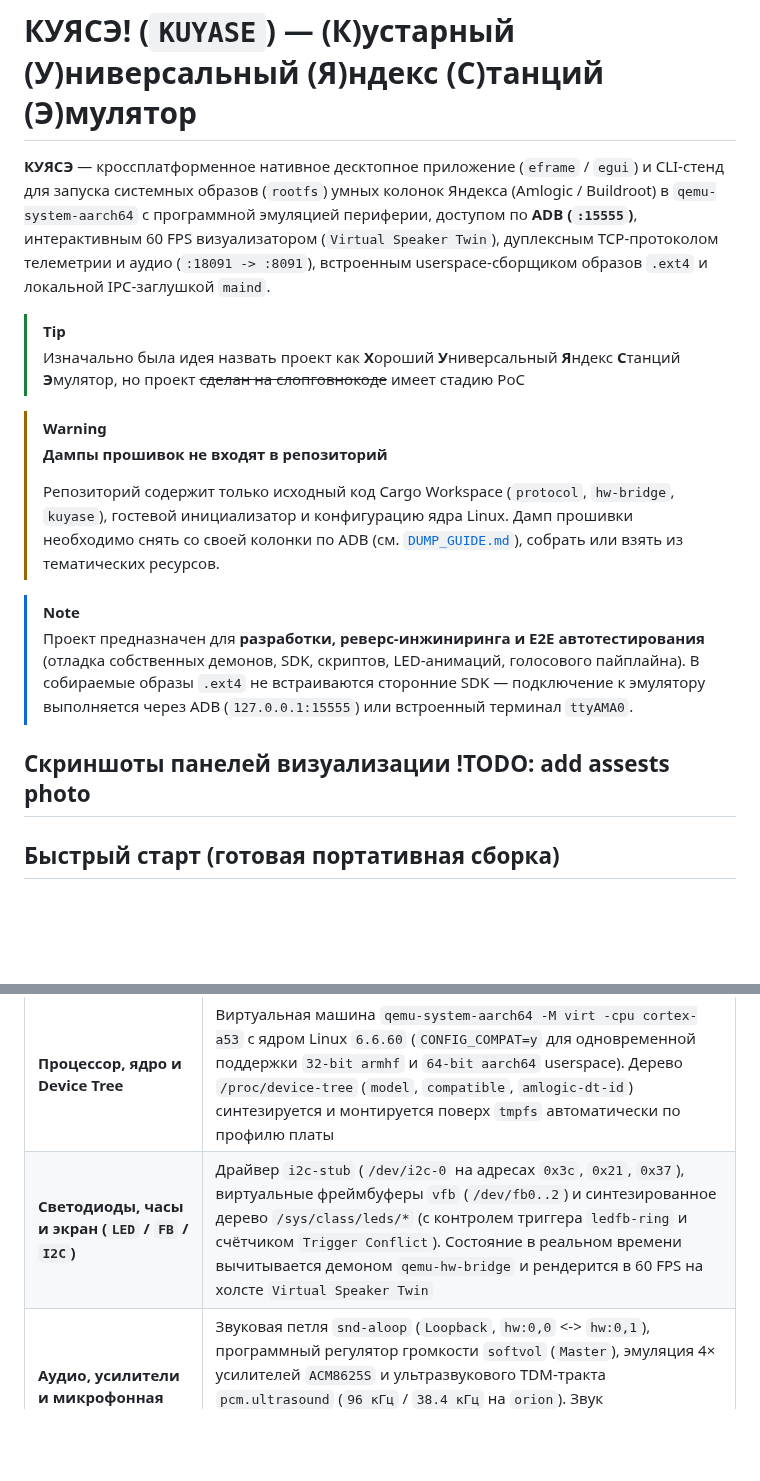
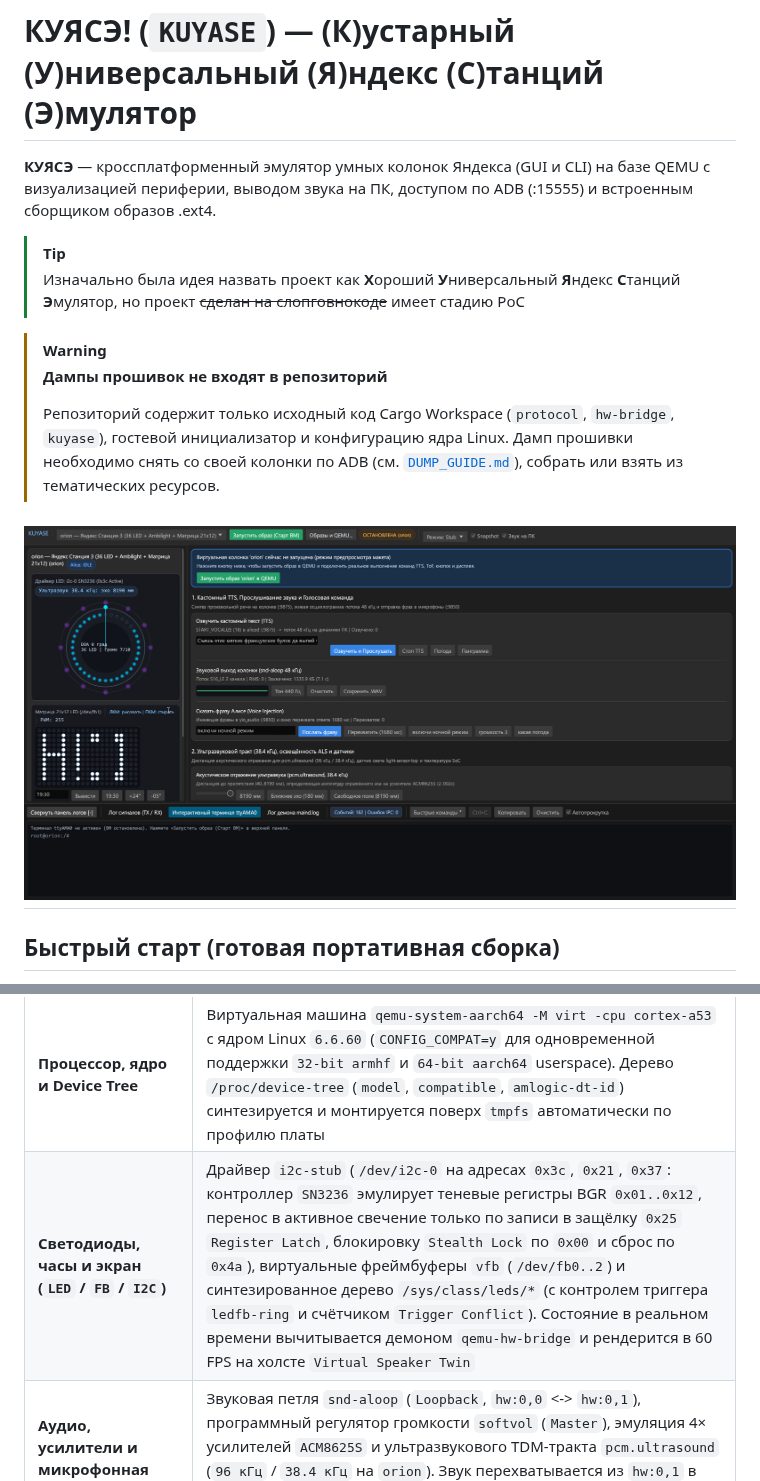
Before and after one commit to vypivshiy/kuyase, a Markdown page: README.md, 2 parts joined by grey strips. GitHub-like rendering; pictures changed too: assets/GUI.png (added); blank space fills up the shorter version.

```diff
--- a/README.md
+++ b/README.md
@@ -1,6 +1,6 @@
 # КУЯСЭ! (`KUYASE`) — (К)устарный (У)ниверсальный (Я)ндекс (С)танций (Э)мулятор
 
-**КУЯСЭ** — кроссплатформенное нативное десктопное приложение (`eframe` / `egui`) и CLI-стенд для запуска системных образов (`rootfs`) умных колонок Яндекса (Amlogic / Buildroot) в `qemu-system-aarch64` с программной эмуляцией периферии, доступом по **ADB (`:15555`)**, интерактивным 60 FPS визуализатором (`Virtual Speaker Twin`), дуплексным TCP-протоколом телеметрии и аудио (`:18091 -> :8091`), встроенным userspace-сборщиком образов `.ext4` и локальной IPC-заглушкой `maind`.
+**КУЯСЭ** — кроссплатформенный эмулятор умных колонок Яндекса (GUI и CLI) на базе QEMU с визуализацией периферии, выводом звука на ПК, доступом по ADB (:15555) и встроенным сборщиком образов .ext4.
 
 >[!tip]
 > Изначально была идея назвать проект как **Х**ороший **У**ниверсальный **Я**ндекс **С**танций **Э**мулятор, но проект ~~сделан на слопговнокоде~~ имеет стадию PoC
@@ -10,11 +10,7 @@
 >
 > Репозиторий содержит только исходный код Cargo Workspace (`protocol`, `hw-bridge`, `kuyase`), гостевой инициализатор и конфигурацию ядра Linux. Дамп прошивки необходимо снять со своей колонки по ADB (см. [`DUMP_GUIDE.md`](./DUMP_GUIDE.md)), собрать или взять из тематических ресурсов.
 
->[!note]
-> Проект предназначен для **разработки, реверс-инжиниринга и E2E автотестирования** (отладка собственных демонов, SDK, скриптов, LED-анимаций, голосового пайплайна). В собираемые образы `.ext4` не встраиваются сторонние SDK — подключение к эмулятору выполняется через ADB (`127.0.0.1:15555`) или встроенный терминал `ttyAMA0`.
-
-Скриншоты панелей визуализации
-!TODO: add assests photo
+![](assets/GUI.png)
 ---
 
 ## Быстрый старт (готовая портативная сборка)
@@ -180,7 +176,7 @@ kuyase test --board yandexmini
 | Подсистема | Программная заглушка в `KUYASE` |
 | :--- | :--- |
 | **Процессор, ядро и Device Tree** | Виртуальная машина `qemu-system-aarch64 -M virt -cpu cortex-a53` с ядром Linux `6.6.60` (`CONFIG_COMPAT=y` для одновременной поддержки `32-bit armhf` и `64-bit aarch64` userspace). Дерево `/proc/device-tree` (`model`, `compatible`, `amlogic-dt-id`) синтезируется и монтируется поверх `tmpfs` автоматически по профилю платы |
-| **Светодиоды, часы и экран (`LED` / `FB` / `I2C`)** | Драйвер `i2c-stub` (`/dev/i2c-0` на адресах `0x3c`, `0x21`, `0x37`), виртуальные фреймбуферы `vfb` (`/dev/fb0..2`) и синтезированное дерево `/sys/class/leds/*` (с контролем триггера `ledfb-ring` и счётчиком `Trigger Conflict`). Состояние в реальном времени вычитывается демоном `qemu-hw-bridge` и рендерится в 60 FPS на холсте `Virtual Speaker Twin` |
+| **Светодиоды, часы и экран (`LED` / `FB` / `I2C`)** | Драйвер `i2c-stub` (`/dev/i2c-0` на адресах `0x3c`, `0x21`, `0x37`: контроллер `SN3236` эмулирует теневые регистры BGR `0x01..0x12`, перенос в активное свечение только по записи в защёлку `0x25` `Register Latch`, блокировку `Stealth Lock` по `0x00` и сброс по `0x4a`), виртуальные фреймбуферы `vfb` (`/dev/fb0..2`) и синтезированное дерево `/sys/class/leds/*` (с контролем триггера `ledfb-ring` и счётчиком `Trigger Conflict`). Состояние в реальном времени вычитывается демоном `qemu-hw-bridge` и рендерится в 60 FPS на холсте `Virtual Speaker Twin` |
 | **Аудио, усилители и микрофонная матрица (`ALSA`)** | Звуковая петля `snd-aloop` (`Loopback`, `hw:0,0` <-> `hw:0,1`), программный регулятор громкости `softvol` (`Master`), эмуляция 4× усилителей `ACM8625S` и ультразвукового TDM-тракта `pcm.ultrasound` (`96 кГц` / `38.4 кГц` на `orion`). Звук перехватывается из `hw:0,1` в приложение `kuyase`, воспроизводится на хосте, отображается на осциллограмме и сохраняется в `.wav` |
 | **Синтез речи (`TTS` / `START_VOCALIZE`)** | Вместо облачного нейроголоса Татьяны Шитовой ~~всратый процедурный бубнёж как у NPC в инди-играх~~ легковесный формантный вокодер на `sin()` и белом шуме. Звучит жутковато, но примерно моделирует длительность фразы и заполняет буфер `snd-aloop` |
 | **Кнопки и датчики (`ALS`, `Temp`, `DOA`, `ToF` на `yandexmini`)** | Инжекция физических нажатий через `/dev/uinput` (`KEY_VOLUMEUP`, `KEY_VOLUMEDOWN`, `KEY_MUTE`, `KEY_VOICECOMMAND`), оптический дальномер жестов `VL53L0X` (`ToF` только на `yandexmini`), файловые стабы датчика освещённости `ALS` в `/sys/bus/iio/devices/iio:device0/*` и температуры SoC в `/sys/class/thermal/thermal_zone0/temp` |
```
Also changed, not shown: assets/theme_dark.png (deleted), assets/theme_light.png (deleted), 12 other files.
